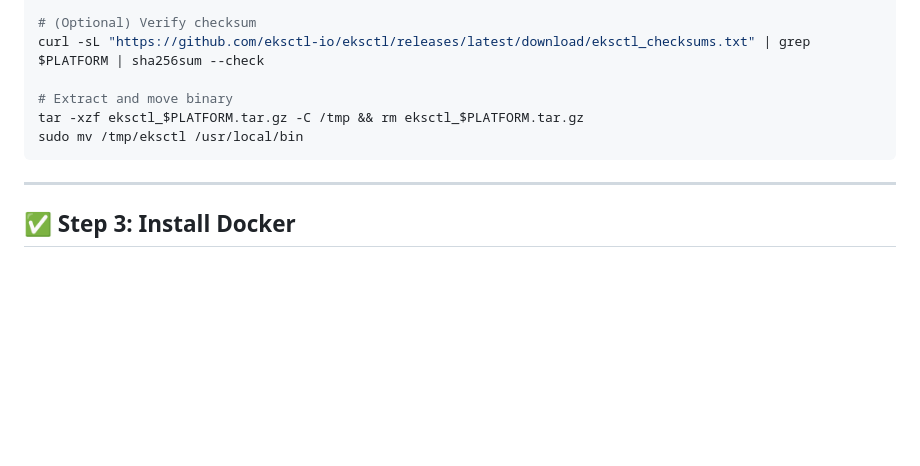
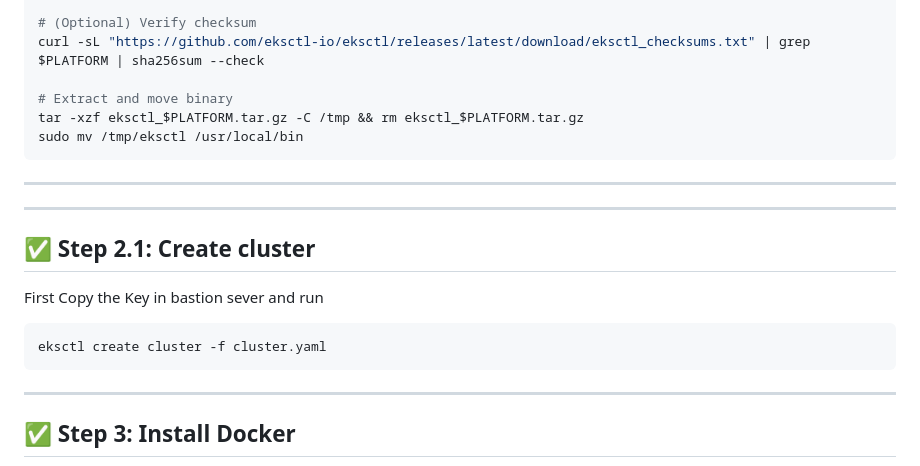
Before and after one commit to saifali1035/dockerized-app-EKS, a Markdown page: README.md, the part around the change. Drawn GitHub-style; blank space fills up the shorter version.

````diff
--- a/README.md
+++ b/README.md
@@ -55,6 +55,15 @@ tar -xzf eksctl_$PLATFORM.tar.gz -C /tmp && rm eksctl_$PLATFORM.tar.gz
 sudo mv /tmp/eksctl /usr/local/bin
 ```
 
+---
+
+---
+## ✅ Step 2.1: Create cluster
+
+First Copy the Key in bastion sever and run
+```
+eksctl create cluster -f cluster.yaml
+```
 ---
 
 ## ✅ Step 3: Install Docker
````
